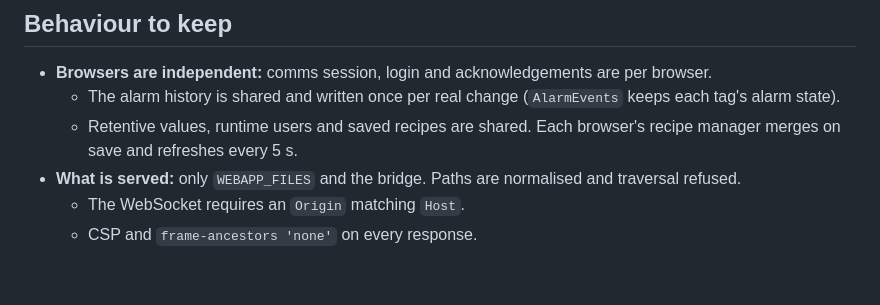
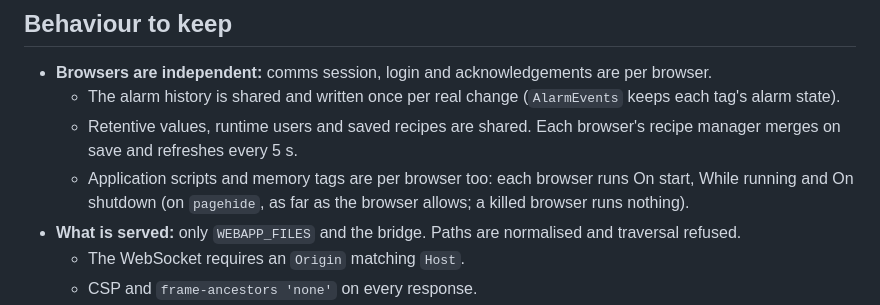
Before and after one commit to AppendAutomation/AppendHMIWeb, a Markdown page: CLAUDE.md, the part around the change. GitHub-like rendering; blank space fills up the shorter version.

Commit message:
docs: application scripts run per browser
Co-Authored-By: Claude Opus 5.5 <noreply@anthropic.com>

```diff
--- a/CLAUDE.md
+++ b/CLAUDE.md
@@ -52,6 +52,7 @@ studio/                     Submodule: AppendHMIStudio (drawio fork, comms serve
 - **Browsers are independent:** comms session, login and acknowledgements are per browser.
   - The alarm history is shared and written once per real change (`AlarmEvents` keeps each tag's alarm state).
   - Retentive values, runtime users and saved recipes are shared. Each browser's recipe manager merges on save and refreshes every 5 s.
+  - Application scripts and memory tags are per browser too: each browser runs On start, While running and On shutdown (on `pagehide`, as far as the browser allows; a killed browser runs nothing).
 - **What is served:** only `WEBAPP_FILES` and the bridge. Paths are normalised and traversal refused.
   - The WebSocket requires an `Origin` matching `Host`.
   - CSP and `frame-ancestors 'none'` on every response.
```
